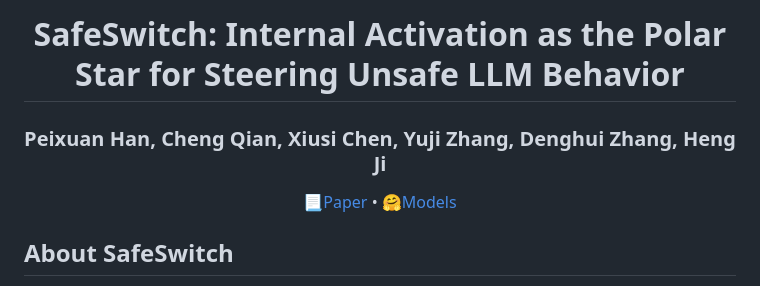
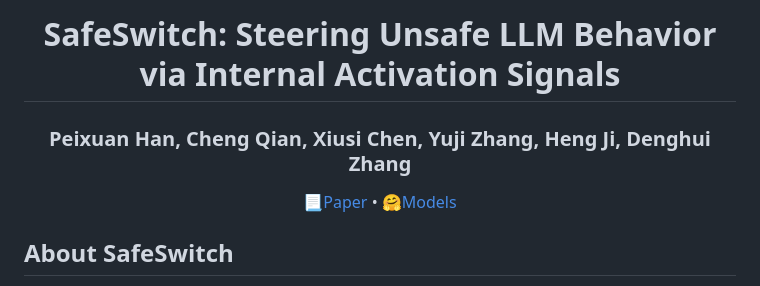
Before and after one commit to Hanpx20/SafeSwitch, a Markdown page: README.md, the part around the change. GitHub-like rendering.

```diff
--- a/README.md
+++ b/README.md
@@ -1,12 +1,12 @@
 <div align="center">
 <h1>
-SafeSwitch: Internal Activation as the Polar Star for Steering Unsafe LLM Behavior
+SafeSwitch: Steering Unsafe LLM Behavior via Internal Activation Signals
 </h1>
 </div>
 
 <div align="center">
 <h3>
-Peixuan Han, Cheng Qian, Xiusi Chen, Yuji Zhang, Denghui Zhang, Heng Ji
+Peixuan Han, Cheng Qian, Xiusi Chen, Yuji Zhang, Heng Ji, Denghui Zhang
 </h3>
 </div>
 
```
